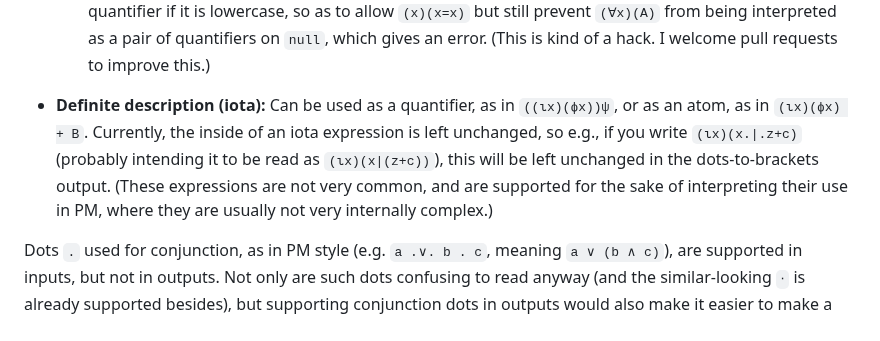
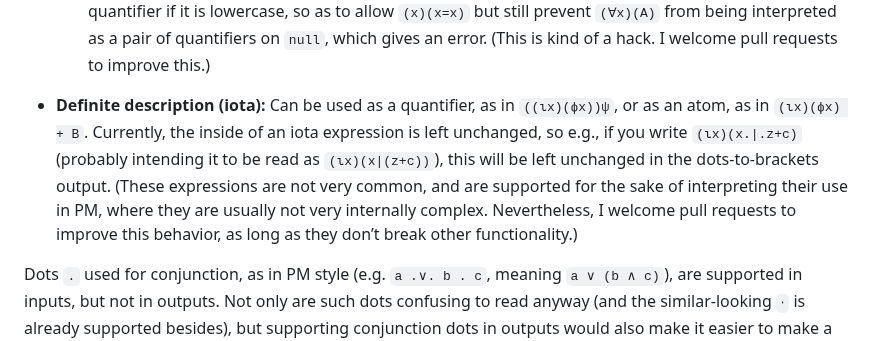
Before and after one commit to thiagovscoelho/dots_brackets_converter, a Markdown page: README.md, the part around the change. GitHub-like rendering.

Commit message:
Readme note on iotas I welcome

```diff
--- a/README.md
+++ b/README.md
@@ -20,7 +20,7 @@ The program supports conversion between dot and bracket punctuation of logical f
     + ***Quantifier dot strength.*** Following the Carnap/PM practice, dots that set off quantifiers are considered *weaker* than other dot-groups of *equal or smaller* size when doing dots-to-brackets conversion, but in brackets-to-dots conversion, you may choose to generate them with different sizes, so as not to rely on this assumption.
     + ***Quantification without the ∀ sign.*** Currently, a single letter in parentheses is only interpreted as a quantifier if it is lowercase, so as to allow `(x)(x=x)` but still prevent `(∀x)(A)` from being interpreted as a pair of quantifiers on `null`, which gives an error. (This is kind of a hack. I welcome pull requests to improve this.)
 
-+ **Definite description (iota):** Can be used as a quantifier, as in `((ιx)(ϕx))ψ`, or as an atom, as in `(ιx)(ϕx) + B`. Currently, the inside of an iota expression is left unchanged, so e.g., if you write `(ιx)(x.|.z+c)` (probably intending it to be read as `(ιx)(x|(z+c))`), this will be left unchanged in the dots-to-brackets output. (These expressions are not very common, and are supported for the sake of interpreting their use in PM, where they are usually not very internally complex.)
++ **Definite description (iota):** Can be used as a quantifier, as in `((ιx)(ϕx))ψ`, or as an atom, as in `(ιx)(ϕx) + B`. Currently, the inside of an iota expression is left unchanged, so e.g., if you write `(ιx)(x.|.z+c)` (probably intending it to be read as `(ιx)(x|(z+c))`), this will be left unchanged in the dots-to-brackets output. (These expressions are not very common, and are supported for the sake of interpreting their use in PM, where they are usually not very internally complex. Nevertheless, I welcome pull requests to improve this behavior, as long as they don’t break other functionality.)
 
 Dots `.` used for conjunction, as in PM style (e.g. `a .∨. b . c`, meaning `a ∨ (b ∧ c)`), are supported in inputs, but not in outputs. Not only are such dots confusing to read anyway (and the similar-looking `⋅` is already supported besides), but supporting conjunction dots in outputs would also make it easier to make a mistake by accidentally running a formula through the wrong mode of the program, and possibly leave the user confused by how a dot was left unaffected. If you want to convert a formula into a formula that uses dots for conjunction, simply use a supported binary connective for your conjunctions (making sure to always use it with smaller scope than all other operators) and then manually find-and-replace that sign with a dot in your output.
 
```
